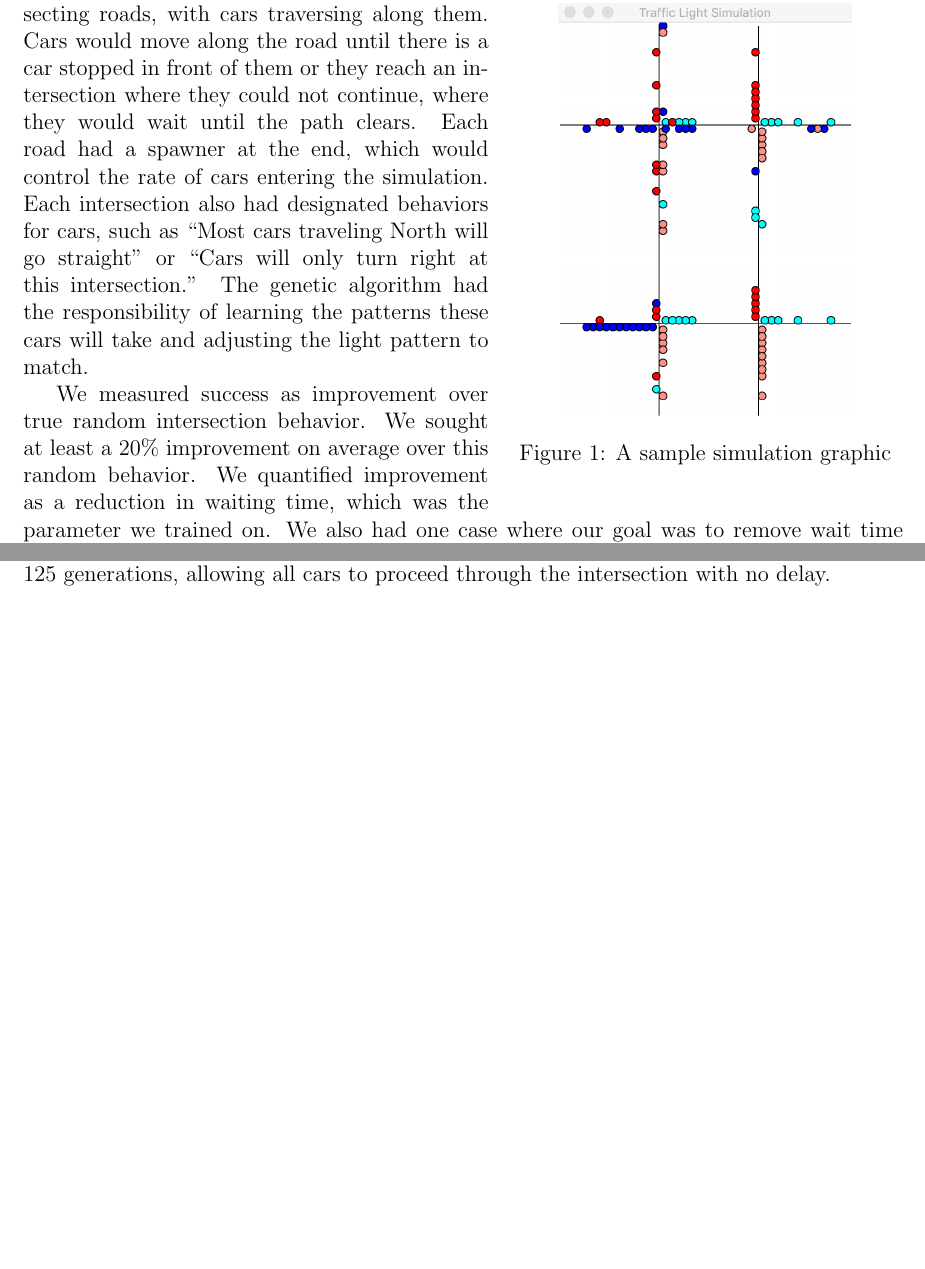
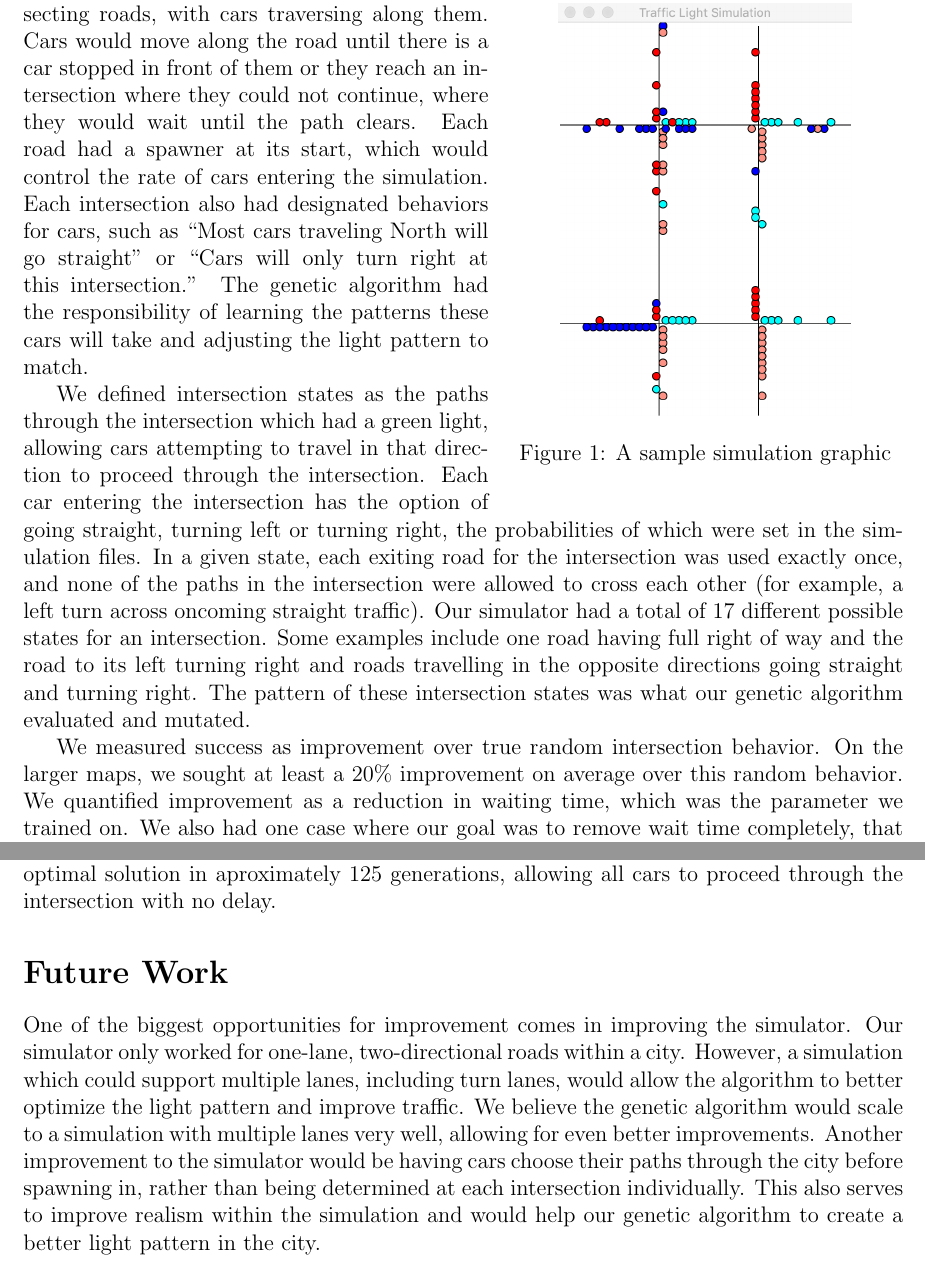
Before and after one commit to bianchima/TrafficLightAI, a LaTeX document (FinalPaper.tex): two parts of pages 2 and 3 of 3, joined at a grey line, cut so that both start at the same text, the shorter picture padded with empty space. Compiled offline with pdfLaTeX.

Commit message:
Final paper update

```diff
--- a/FinalPaper.tex
+++ b/FinalPaper.tex
@@ -53,12 +53,19 @@ We felt that implementing mutation was sufficient for this problem and gave sati
 For this project, we created a simulator for the data.
 This simulator consisted of multiple intersecting roads, with cars traversing along them.
 Cars would move along the road until there is a car stopped in front of them or they reach an intersection where they could not continue, where they would wait until the path clears.
-Each road had a spawner at the end, which would control the rate of cars entering the simulation.
+Each road had a spawner at its start, which would control the rate of cars entering the simulation.
 Each intersection also had designated behaviors for cars, such as ``Most cars traveling North will go straight'' or ``Cars will only turn right at this intersection.''
 The genetic algorithm had the responsibility of learning the patterns these cars will take and adjusting the light pattern to match.
 
+We defined intersection states as the paths through the intersection which had a green light, allowing cars attempting to travel in that direction to proceed through the intersection.
+Each car entering the intersection has the option of going straight, turning left or turning right, the probabilities of which were set in the simulation files.
+In a given state, each exiting road for the intersection was used exactly once, and none of the paths in the intersection were allowed to cross each other (for example, a left turn across oncoming straight traffic).
+Our simulator had a total of 17 different possible states for an intersection.
+Some examples include one road having full right of way and the road to its left turning right and roads travelling in the opposite directions going straight and turning right.
+The pattern of these intersection states was what our genetic algorithm evaluated and mutated.
+
 We measured success as improvement over true random intersection behavior.
-We sought at least a 20\% improvement on average over this random behavior.
+On the larger maps, we sought at least a 20\% improvement on average over this random behavior.
 We quantified improvement as a reduction in waiting time, which was the parameter we trained on.
 We also had one case where our goal was to remove wait time completely, that being a case where all cars turn right at an intersection.
 This case matches one of the states an intersection could be in, so we tested to see if the algorithm would find this case.
@@ -66,4 +73,3 @@ This case matches one of the states an intersection could be in, so we tested to
 
 \section*{Experimental Results}
 
-We tested the ability of the Genetic Algorithm to reduce waiting times in the simulation on three different scenarios. The first scenario (shown in Figure 1) consisted of two vertical road and two lateral roads. Upon approaching every intersection a car had a 70\% chance of going straight, and a 15\% chance of turning in either direction. The traffic light pattern generated by 100 generations of the genetic algorithm reduced the waiting time by more than 25\% from the average waiting time of a randomly generated traffic light pattern. The second scenario consisted of three vertical roads and three lateral roads. The way the cars entered the map and the choices the cars made at each intersection were set so that a particular path through the map had much more traffic than other roads. This is representative of a traffic pattern that may be expected in a real-world scenario. The genetic algorithm yielded more than 16\% improvement from the average randomly generated traffic pattern. The third scenario we chose to test the algorithm on was chosen specifically because it has an optimal traffic pattern in which no car must wait at any time. This scenario consisted of one intersection where every approaching car will turn right. Since the state of the intersection can be set to allow all right turns at one time, the optimal solution is to always be in this state. The randomly generated traffic pattern caused cars to wait at this intersection for an average of almost two time steps. The genetic algorithm found the optimal solution in aproximately 125 generations, allowing all cars to proceed through the intersection with no delay.
@@ -70,2 +89,14 @@ We tested the ability of the Genetic Algorithm to reduce waiting times in the si
+The randomly generated traffic pattern caused cars to wait at this intersection for an average of almost two time steps.
+The genetic algorithm found the optimal solution in aproximately 125 generations, allowing all cars to proceed through the intersection with no delay.
+
+
+\section*{Future Work}
+One of the biggest opportunities for improvement comes in improving the simulator.
+Our simulator only worked for one-lane, two-directional roads within a city.
+However, a simulation which could support multiple lanes, including turn lanes, would allow the algorithm to better optimize the light pattern and improve traffic.
+We believe the genetic algorithm would scale to a simulation with multiple lanes very well, allowing for even better improvements.
+Another improvement to the simulator would be having cars choose their paths through the city before spawning in, rather than being determined at each intersection individually.
+This also serves to improve realism within the simulation and would help our genetic algorithm to create a better light pattern in the city.
+
 
 \end{document}
```
Also changed, not shown: FinalPaper.pdf, FinalPaper.tex (17 more changed lines), 2 other files.
